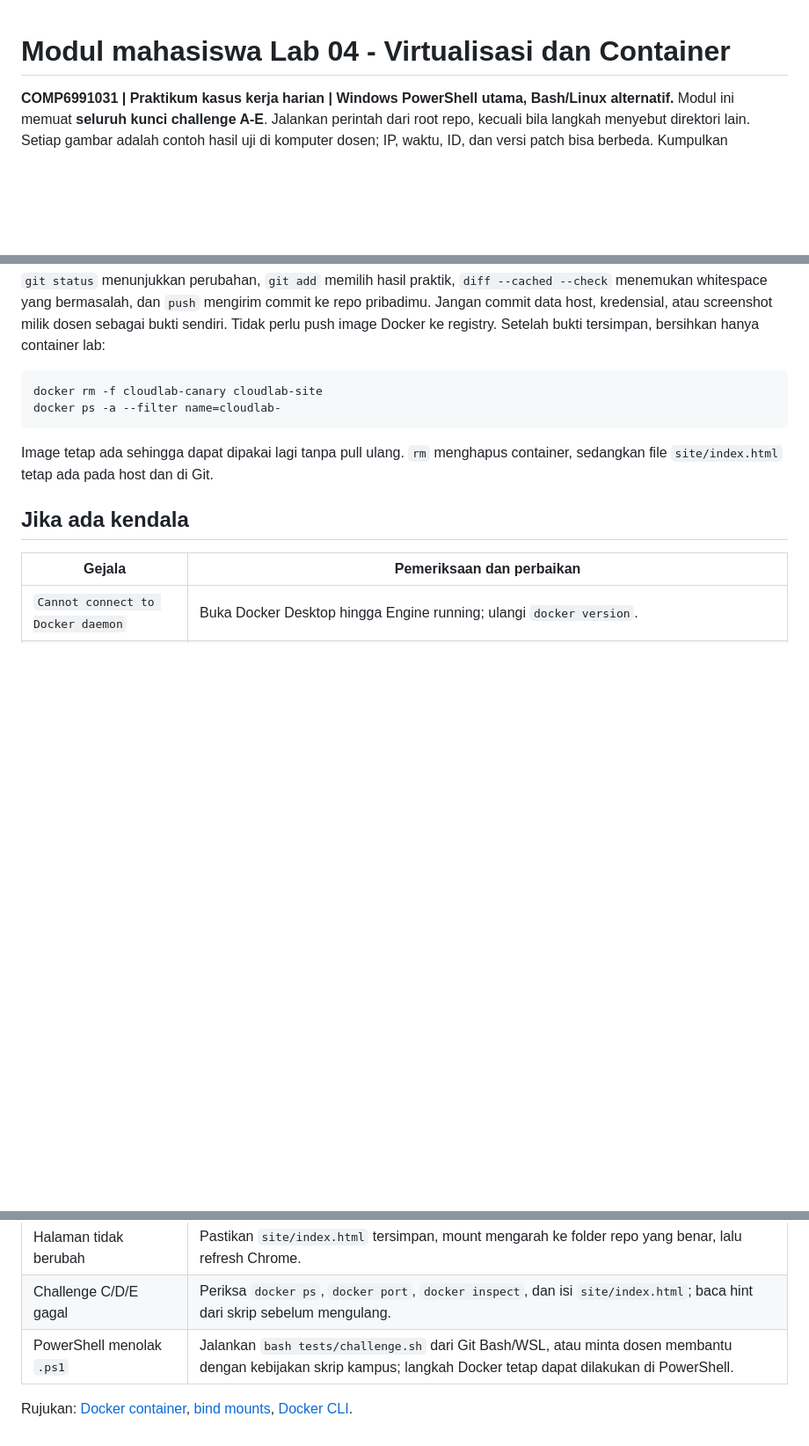
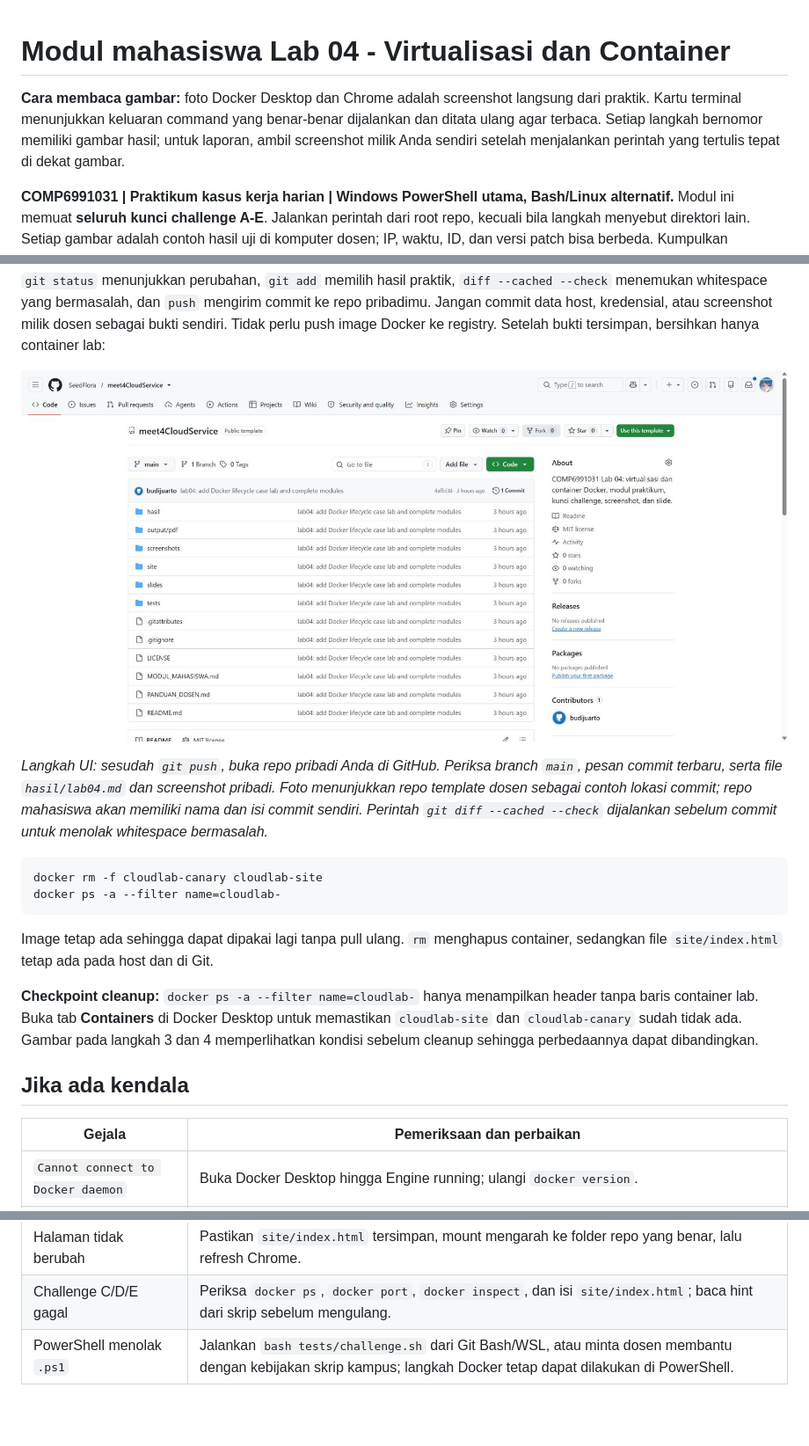
Before and after one commit to SeedFlora/meet4CloudService, a Markdown page: MODUL_MAHASISWA.md, 3 parts joined by grey strips. Shown at 88% size. Rendered like a GitHub page; pictures changed too: screenshots/11_github_published.jpg (added); blank space fills up the shorter version.

````diff
--- a/MODUL_MAHASISWA.md
+++ b/MODUL_MAHASISWA.md
@@ -1,4 +1,6 @@
 # Modul mahasiswa Lab 04 - Virtualisasi dan Container
+
+**Cara membaca gambar:** foto Docker Desktop dan Chrome adalah screenshot langsung dari praktik. Kartu terminal menunjukkan keluaran command yang benar-benar dijalankan dan ditata ulang agar terbaca. Setiap langkah bernomor memiliki gambar hasil; untuk laporan, ambil screenshot milik Anda sendiri setelah menjalankan perintah yang tertulis tepat di dekat gambar.
 
 **COMP6991031 | Praktikum kasus kerja harian | Windows PowerShell utama, Bash/Linux alternatif.** Modul ini memuat **seluruh kunci challenge A-E**. Jalankan perintah dari root repo, kecuali bila langkah menyebut direktori lain. Setiap gambar adalah contoh hasil uji di komputer dosen; IP, waktu, ID, dan versi patch bisa berbeda. Kumpulkan screenshot hasil praktikmu sendiri.
 
@@ -271,12 +273,18 @@ git push
 
 `git status` menunjukkan perubahan, `git add` memilih hasil praktik, `diff --cached --check` menemukan whitespace yang bermasalah, dan `push` mengirim commit ke repo pribadimu. Jangan commit data host, kredensial, atau screenshot milik dosen sebagai bukti sendiri. Tidak perlu push image Docker ke registry. Setelah bukti tersimpan, bersihkan hanya container lab:
 
+![Repo template Lab 04 setelah commit dan push](screenshots/11_github_published.jpg)
+
+*Langkah UI: sesudah `git push`, buka repo pribadi Anda di GitHub. Periksa branch `main`, pesan commit terbaru, serta file `hasil/lab04.md` dan screenshot pribadi. Foto menunjukkan repo template dosen sebagai contoh lokasi commit; repo mahasiswa akan memiliki nama dan isi commit sendiri. Perintah `git diff --cached --check` dijalankan sebelum commit untuk menolak whitespace bermasalah.*
+
 ```powershell
 docker rm -f cloudlab-canary cloudlab-site
 docker ps -a --filter name=cloudlab-
 ```
 
 Image tetap ada sehingga dapat dipakai lagi tanpa pull ulang. `rm` menghapus container, sedangkan file `site/index.html` tetap ada pada host dan di Git.
+
+**Checkpoint cleanup:** `docker ps -a --filter name=cloudlab-` hanya menampilkan header tanpa baris container lab. Buka tab **Containers** di Docker Desktop untuk memastikan `cloudlab-site` dan `cloudlab-canary` sudah tidak ada. Gambar pada langkah 3 dan 4 memperlihatkan kondisi sebelum cleanup sehingga perbedaannya dapat dibandingkan.
 
 ## Jika ada kendala
 
@@ -289,5 +297,3 @@ Image tetap ada sehingga dapat dipakai lagi tanpa pull ulang. `rm` menghapus con
 | Halaman tidak berubah | Pastikan `site/index.html` tersimpan, mount mengarah ke folder repo yang benar, lalu refresh Chrome. |
 | Challenge C/D/E gagal | Periksa `docker ps`, `docker port`, `docker inspect`, dan isi `site/index.html`; baca hint dari skrip sebelum mengulang. |
 | PowerShell menolak `.ps1` | Jalankan `bash tests/challenge.sh` dari Git Bash/WSL, atau minta dosen membantu dengan kebijakan skrip kampus; langkah Docker tetap dapat dilakukan di PowerShell. |
-
-Rujukan: [Docker container](https://docs.docker.com/get-started/docker-concepts/the-basics/what-is-a-container/), [bind mounts](https://docs.docker.com/engine/storage/bind-mounts/), [Docker CLI](https://docs.docker.com/reference/cli/docker/).
````
Also changed, not shown: PANDUAN_DOSEN.md (+6 -0 lines), README.md (+1 -1 lines), 3 other files.
